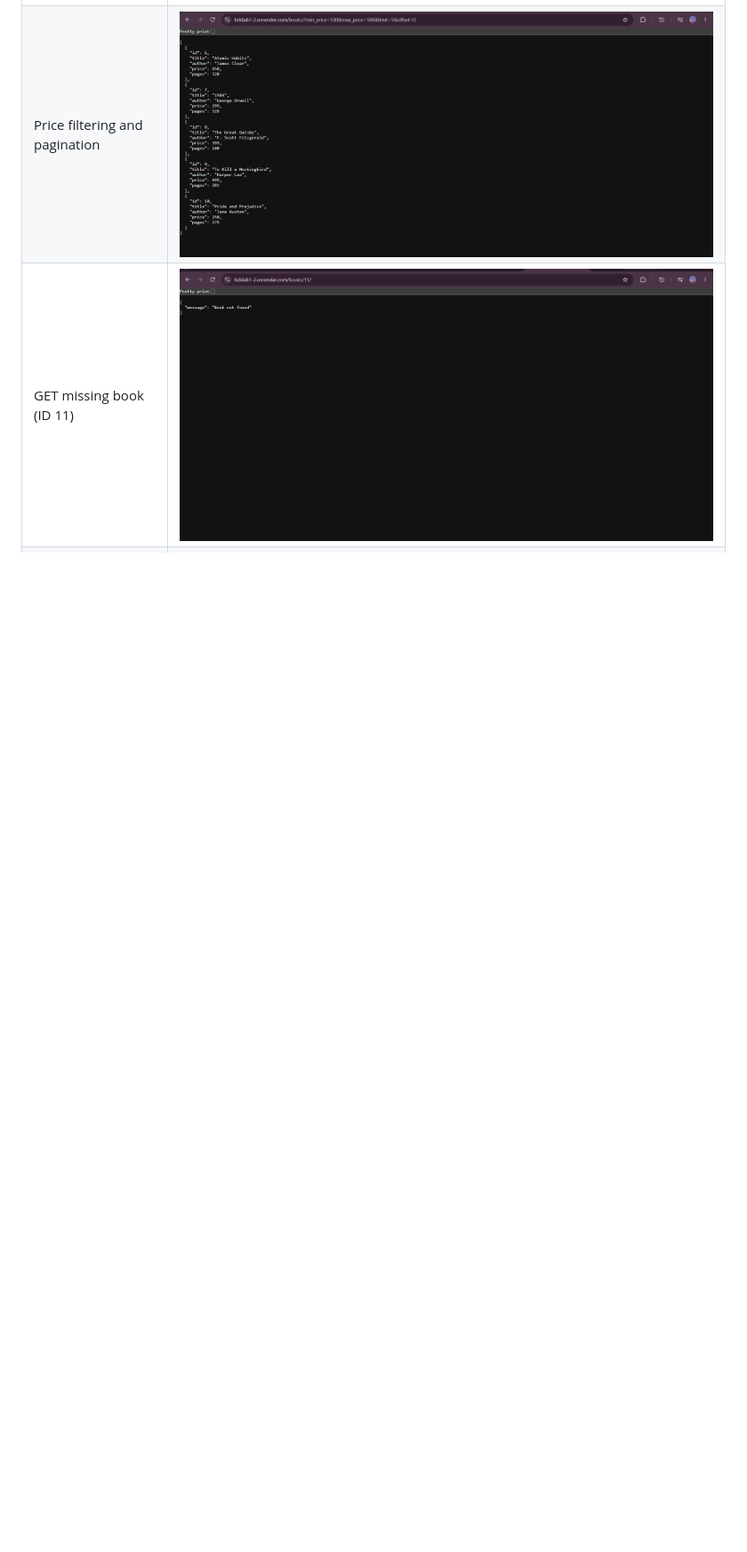
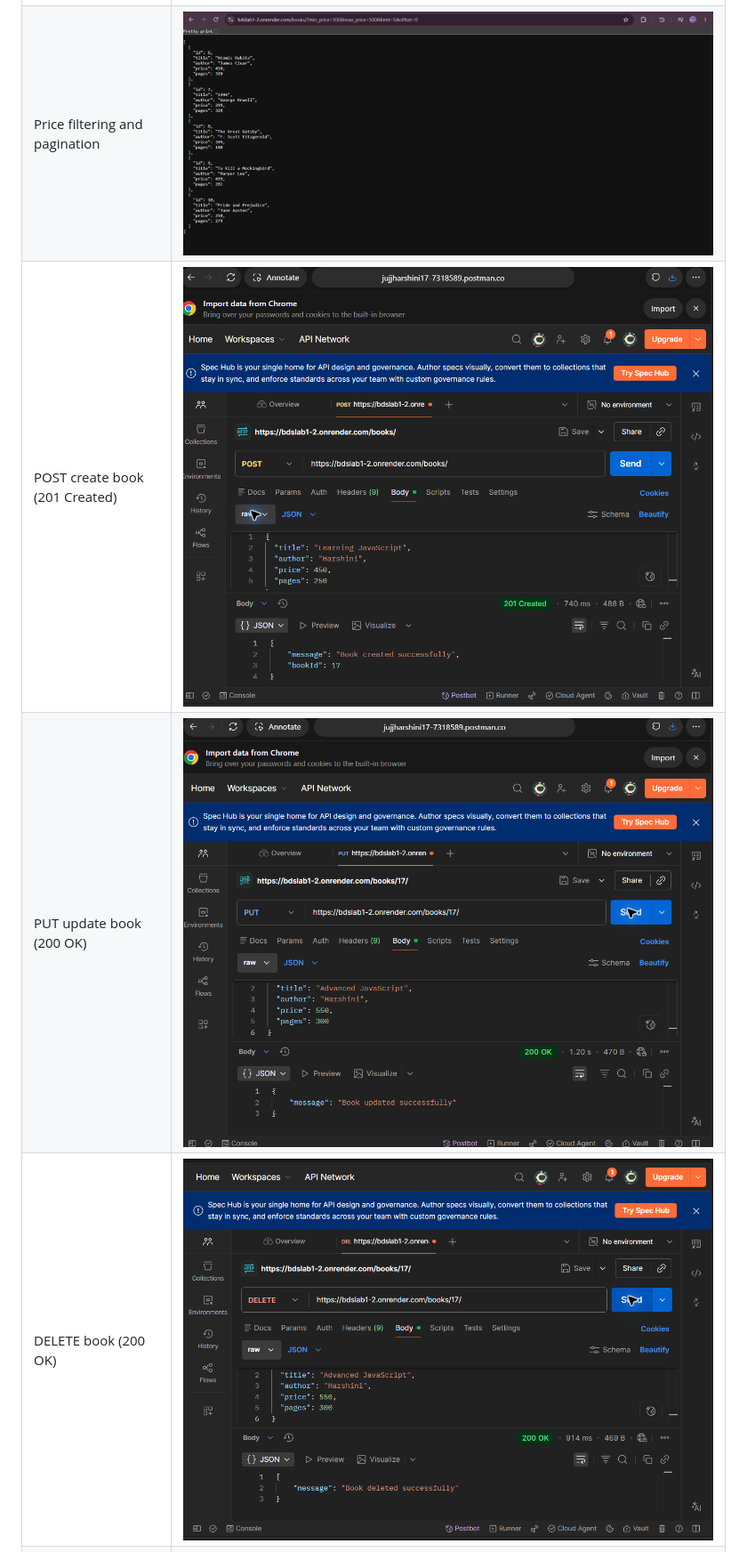
Before and after one commit to jujjharshini17-arch/bdslab1, a Markdown page: lab-03/README.md, the part around one of its changes. Shown at 89% size. Rendered like a GitHub page; pictures changed too: lab-03/screenshots/05_post_create_book.png (added), lab-03/screenshots/06_put_update_book.png (added), lab-03/screenshots/07_delete_book.png (added); blank space fills up the shorter version.

Commit message:
Add Lab 3 CRUD screenshots

```diff
--- a/lab-03/README.md
+++ b/lab-03/README.md
@@ -289,7 +289,9 @@ Screenshots below were provided from the deployed API and saved in `screenshots/
 | GET one book | ![GET one book](screenshots/02_get_single_book.png) |
 | Search and price sorting | ![Search and sort](screenshots/03_search_and_sort.png) |
 | Price filtering and pagination | ![Price filter and pagination](screenshots/04_pagination_and_price_filter.png) |
-| GET missing book (ID 11) | ![Missing book response for ID 11](screenshots/extra_missing_book_11.png) |
+| POST create book (201 Created) | ![Postman POST create book](screenshots/05_post_create_book.png) |
+| PUT update book (200 OK) | ![Postman PUT update book](screenshots/06_put_update_book.png) |
+| DELETE book (200 OK) | ![Postman DELETE book](screenshots/07_delete_book.png) |
 | GET missing book (ID 999) | ![404 book not found](screenshots/08_not_found_404.png) |
 | Postman validation error (400) | ![Postman validation error: title is required](screenshots/09_validation_error.png) |
 
```
Also changed, not shown: other parts of lab-03/README.md (+1 -3 lines).
